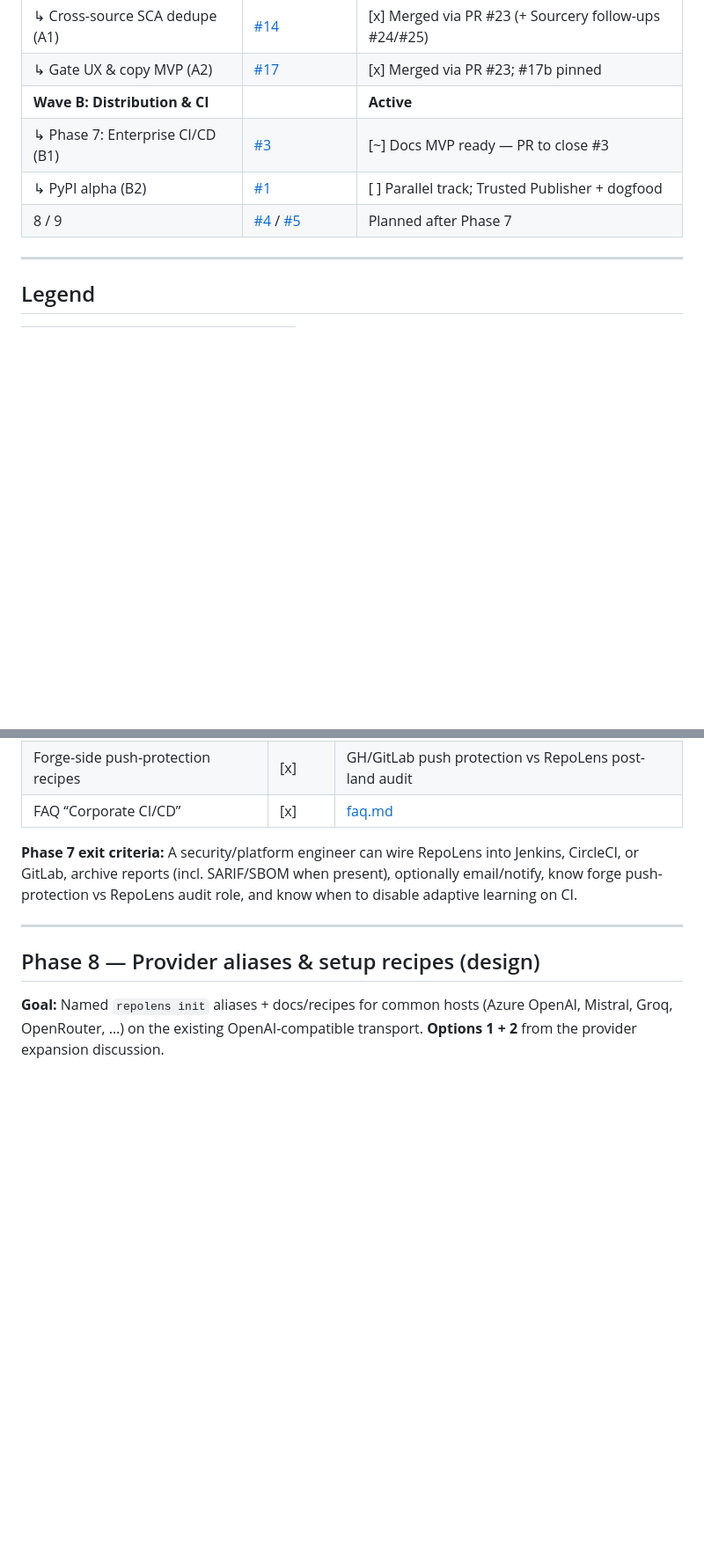
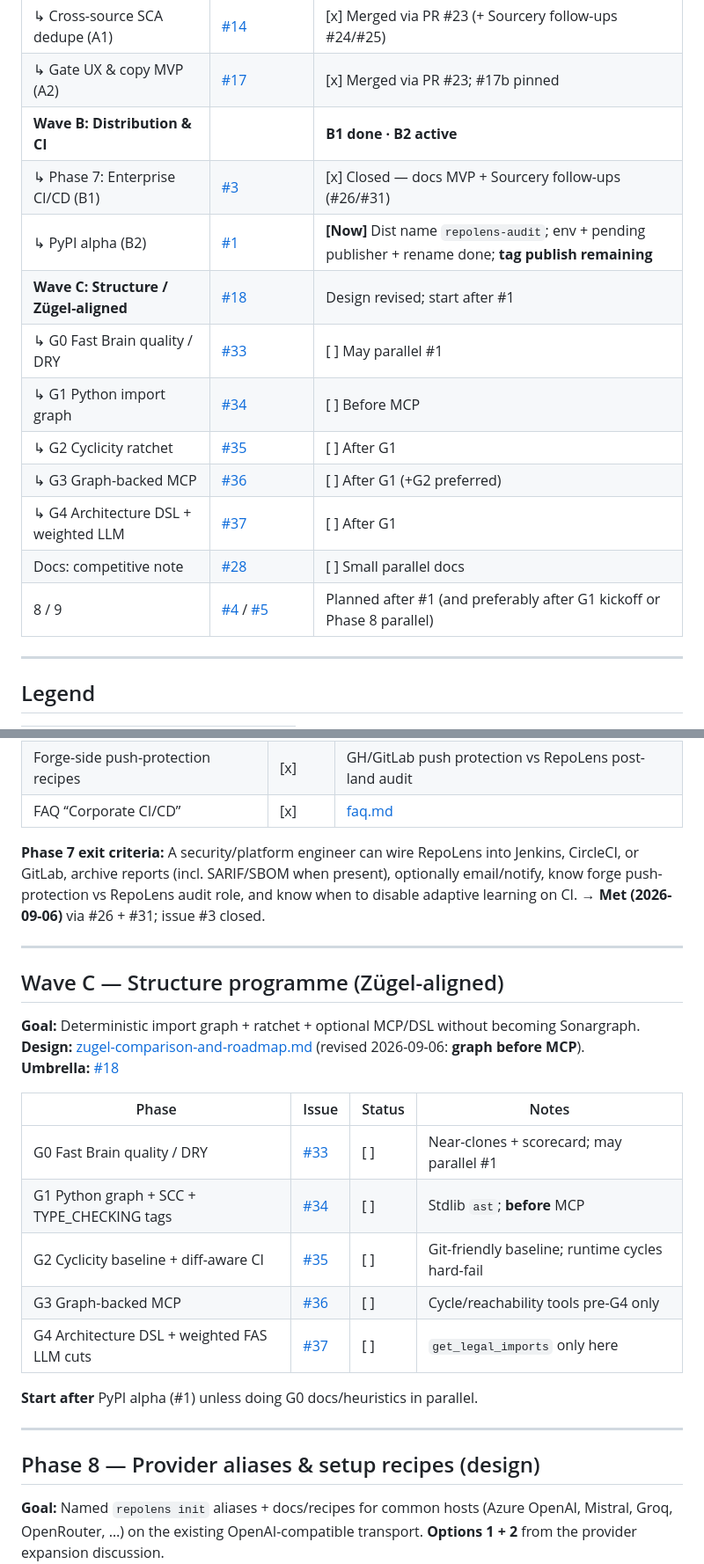
Before and after one commit to vksvicky/RepoLens, a Markdown page: docs/phases.md, 2 parts joined by grey strips. Shown at 88% size. Rendered like a GitHub page; blank space fills up the shorter version.

Commit message:
docs: sync roadmap — Phase 7 done, next is PyPI #1
Reflect closed enterprise CI, repolens-audit rename, and Wave C
(G0–G4 #33–#37) so phases.md matches the GitHub tracker index.

```diff
--- a/docs/phases.md
+++ b/docs/phases.md
@@ -20,11 +20,17 @@ For release notes aimed at users, also update [CHANGELOG.md](./CHANGELOG.md).
 | ↳ Vacuous confidence floor | [#21](https://github.com/vksvicky/RepoLens/issues/21) | [x] Merged via PR #22 |
 | ↳ Cross-source SCA dedupe (A1) | [#14](https://github.com/vksvicky/RepoLens/issues/14) | [x] Merged via PR #23 (+ Sourcery follow-ups #24/#25) |
 | ↳ Gate UX & copy MVP (A2) | [#17](https://github.com/vksvicky/RepoLens/issues/17) | [x] Merged via PR #23; #17b pinned |
-| **Wave B: Distribution & CI** | | **Active** |
-| ↳ Phase 7: Enterprise CI/CD (B1) | [#3](https://github.com/vksvicky/RepoLens/issues/3) | [~] Docs MVP ready — PR to close #3 |
-| ↳ PyPI alpha (B2) | [#1](https://github.com/vksvicky/RepoLens/issues/1) | [ ] Parallel track; Trusted Publisher + dogfood |
-| 8 / 9 | [#4](https://github.com/vksvicky/RepoLens/issues/4) / [#5](https://github.com/vksvicky/RepoLens/issues/5) | Planned after Phase 7 |
-
+| **Wave B: Distribution & CI** | | **B1 done · B2 active** |
+| ↳ Phase 7: Enterprise CI/CD (B1) | [#3](https://github.com/vksvicky/RepoLens/issues/3) | [x] Closed — docs MVP + Sourcery follow-ups (#26/#31) |
+| ↳ PyPI alpha (B2) | [#1](https://github.com/vksvicky/RepoLens/issues/1) | **[Now]** Dist name `repolens-audit`; env + pending publisher + rename done; **tag publish remaining** |
+| **Wave C: Structure / Zügel-aligned** | [#18](https://github.com/vksvicky/RepoLens/issues/18) | Design revised; start after #1 |
+| ↳ G0 Fast Brain quality / DRY | [#33](https://github.com/vksvicky/RepoLens/issues/33) | [ ] May parallel #1 |
+| ↳ G1 Python import graph | [#34](https://github.com/vksvicky/RepoLens/issues/34) | [ ] Before MCP |
+| ↳ G2 Cyclicity ratchet | [#35](https://github.com/vksvicky/RepoLens/issues/35) | [ ] After G1 |
+| ↳ G3 Graph-backed MCP | [#36](https://github.com/vksvicky/RepoLens/issues/36) | [ ] After G1 (+G2 preferred) |
+| ↳ G4 Architecture DSL + weighted LLM | [#37](https://github.com/vksvicky/RepoLens/issues/37) | [ ] After G1 |
+| Docs: competitive note | [#28](https://github.com/vksvicky/RepoLens/issues/28) | [ ] Small parallel docs |
+| 8 / 9 | [#4](https://github.com/vksvicky/RepoLens/issues/4) / [#5](https://github.com/vksvicky/RepoLens/issues/5) | Planned after #1 (and preferably after G1 kickoff or Phase 8 parallel) |
 ---
 
 ## Legend
@@ -458,7 +464,25 @@ For release notes aimed at users, also update [CHANGELOG.md](./CHANGELOG.md).
 | Forge-side push-protection recipes | [x] | GH/GitLab push protection vs RepoLens post-land audit |
 | FAQ “Corporate CI/CD” | [x] | [faq.md](./faq.md) |
 
-**Phase 7 exit criteria:** A security/platform engineer can wire RepoLens into Jenkins, CircleCI, or GitLab, archive reports (incl. SARIF/SBOM when present), optionally email/notify, know forge push-protection vs RepoLens audit role, and know when to disable adaptive learning on CI.
+**Phase 7 exit criteria:** A security/platform engineer can wire RepoLens into Jenkins, CircleCI, or GitLab, archive reports (incl. SARIF/SBOM when present), optionally email/notify, know forge push-protection vs RepoLens audit role, and know when to disable adaptive learning on CI. → **Met (2026-09-06)** via #26 + #31; issue #3 closed.
+
+---
+
+## Wave C — Structure programme (Zügel-aligned)
+
+**Goal:** Deterministic import graph + ratchet + optional MCP/DSL without becoming Sonargraph.
+**Design:** [zugel-comparison-and-roadmap.md](./design/zugel-comparison-and-roadmap.md) (revised 2026-09-06: **graph before MCP**).
+**Umbrella:** [#18](https://github.com/vksvicky/RepoLens/issues/18)
+
+| Phase | Issue | Status | Notes |
+|-------|-------|--------|-------|
+| G0 Fast Brain quality / DRY | [#33](https://github.com/vksvicky/RepoLens/issues/33) | [ ] | Near-clones + scorecard; may parallel #1 |
+| G1 Python graph + SCC + TYPE_CHECKING tags | [#34](https://github.com/vksvicky/RepoLens/issues/34) | [ ] | Stdlib `ast`; **before** MCP |
+| G2 Cyclicity baseline + diff-aware CI | [#35](https://github.com/vksvicky/RepoLens/issues/35) | [ ] | Git-friendly baseline; runtime cycles hard-fail |
+| G3 Graph-backed MCP | [#36](https://github.com/vksvicky/RepoLens/issues/36) | [ ] | Cycle/reachability tools pre-G4 only |
+| G4 Architecture DSL + weighted FAS LLM cuts | [#37](https://github.com/vksvicky/RepoLens/issues/37) | [ ] | `get_legal_imports` only here |
+
+**Start after** PyPI alpha (#1) unless doing G0 docs/heuristics in parallel.
 
 ---
 
```
Also changed, not shown: other parts of docs/phases.md (+6 -3 lines).
